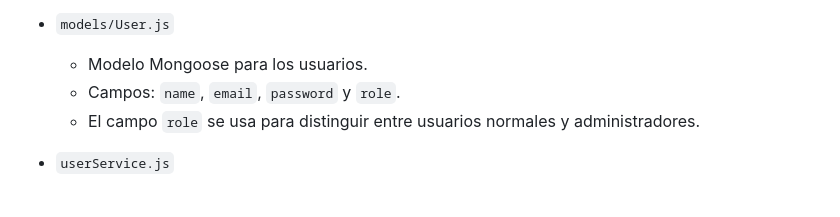
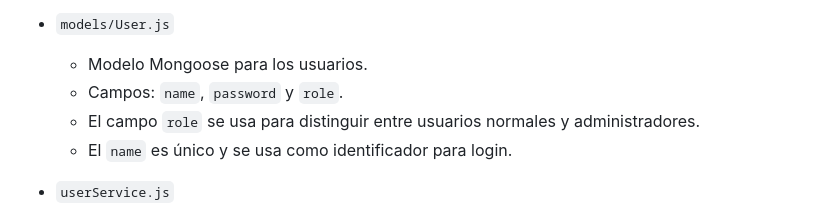
Before and after one commit to Yag0F3r/Mesas, a Markdown page: README.md, the part around the change. Rendered like a GitHub page.

Commit message:
Actualizar README para sistema de usuarios solo nombre y contraseña

```diff
--- a/README.md
+++ b/README.md
@@ -14,8 +14,9 @@ Proyecto de ejemplo para un sistema web de registro, login y reserva de mesas us
 
 - `models/User.js`
   - Modelo Mongoose para los usuarios.
-  - Campos: `name`, `email`, `password` y `role`.
+  - Campos: `name`, `password` y `role`.
   - El campo `role` se usa para distinguir entre usuarios normales y administradores.
+  - El `name` es único y se usa como identificador para login.
 
 - `userService.js`
   - Servicio con funciones reutilizables para listar, crear, editar y eliminar usuarios.
```
